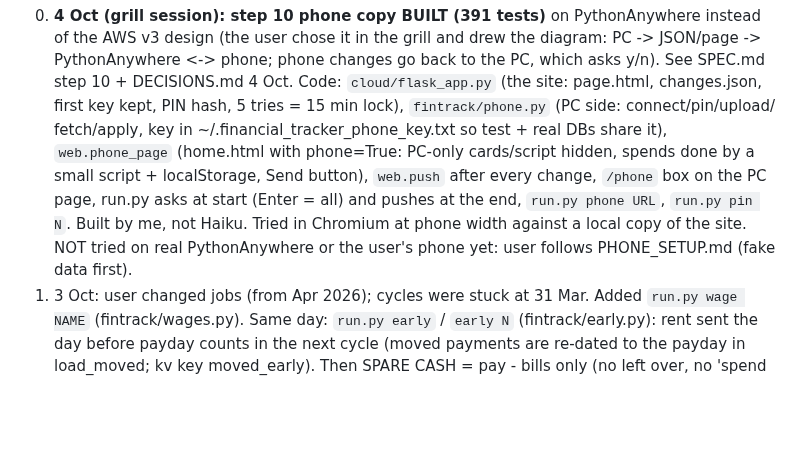
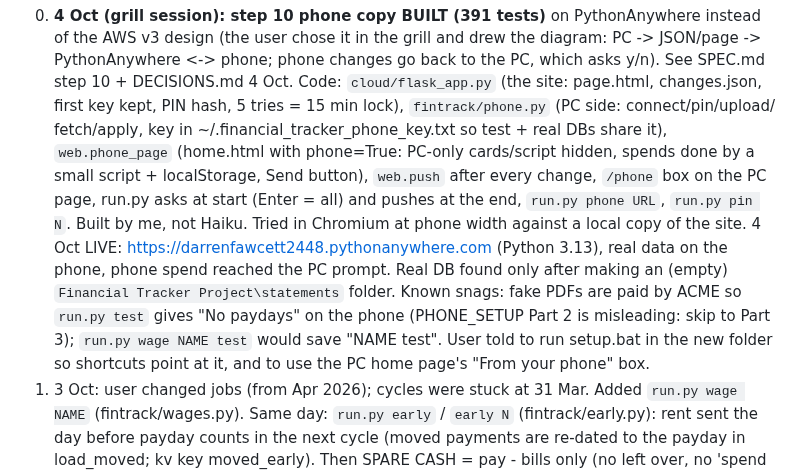
Before and after one commit to DF-AI-Lab/financial-tracker, a Markdown page: CLAUDE.md, the part around the change. Rendered like a GitHub page; blank space fills up the shorter version.

Commit message:
Notes: phone copy live on PythonAnywhere with real data
Co-Authored-By: Claude Opus 5.5 <noreply@anthropic.com>
Claude-Session: https://claude.ai/code/session_017piDdKkRxQCVNDGtrMaABk

```diff
--- a/CLAUDE.md
+++ b/CLAUDE.md
@@ -66,7 +66,11 @@ left after typical month 416.71 on 2,677. The user's code folder is still named
    phone=True: PC-only cards/script hidden, spends done by a small script + localStorage, Send button), `web.push` after
    every change, `/phone` box on the PC page, run.py asks at start (Enter = all) and pushes at the end, `run.py phone URL`,
    `run.py pin N`. Built by me, not Haiku. Tried in Chromium at phone width against a local copy of the site.
-   NOT tried on real PythonAnywhere or the user's phone yet: user follows PHONE_SETUP.md (fake data first).
+   4 Oct LIVE: https://darrenfawcett2448.pythonanywhere.com (Python 3.13), real data on the phone, phone spend reached
+   the PC prompt. Real DB found only after making an (empty) `Financial Tracker Project\statements` folder.
+   Known snags: fake PDFs are paid by ACME so `run.py test` gives "No paydays" on the phone (PHONE_SETUP Part 2 is
+   misleading: skip to Part 3); `run.py wage NAME test` would save "NAME test". User told to run setup.bat in the new
+   folder so shortcuts point at it, and to use the PC home page's "From your phone" box.
 0. 3 Oct: user changed jobs (from Apr 2026); cycles were stuck at 31 Mar. Added `run.py wage NAME` (fintrack/wages.py).
    Same day: `run.py early` / `early N` (fintrack/early.py): rent sent the day before payday counts in the next cycle
    (moved payments are re-dated to the payday in load_moved; kv key moved_early).
```
